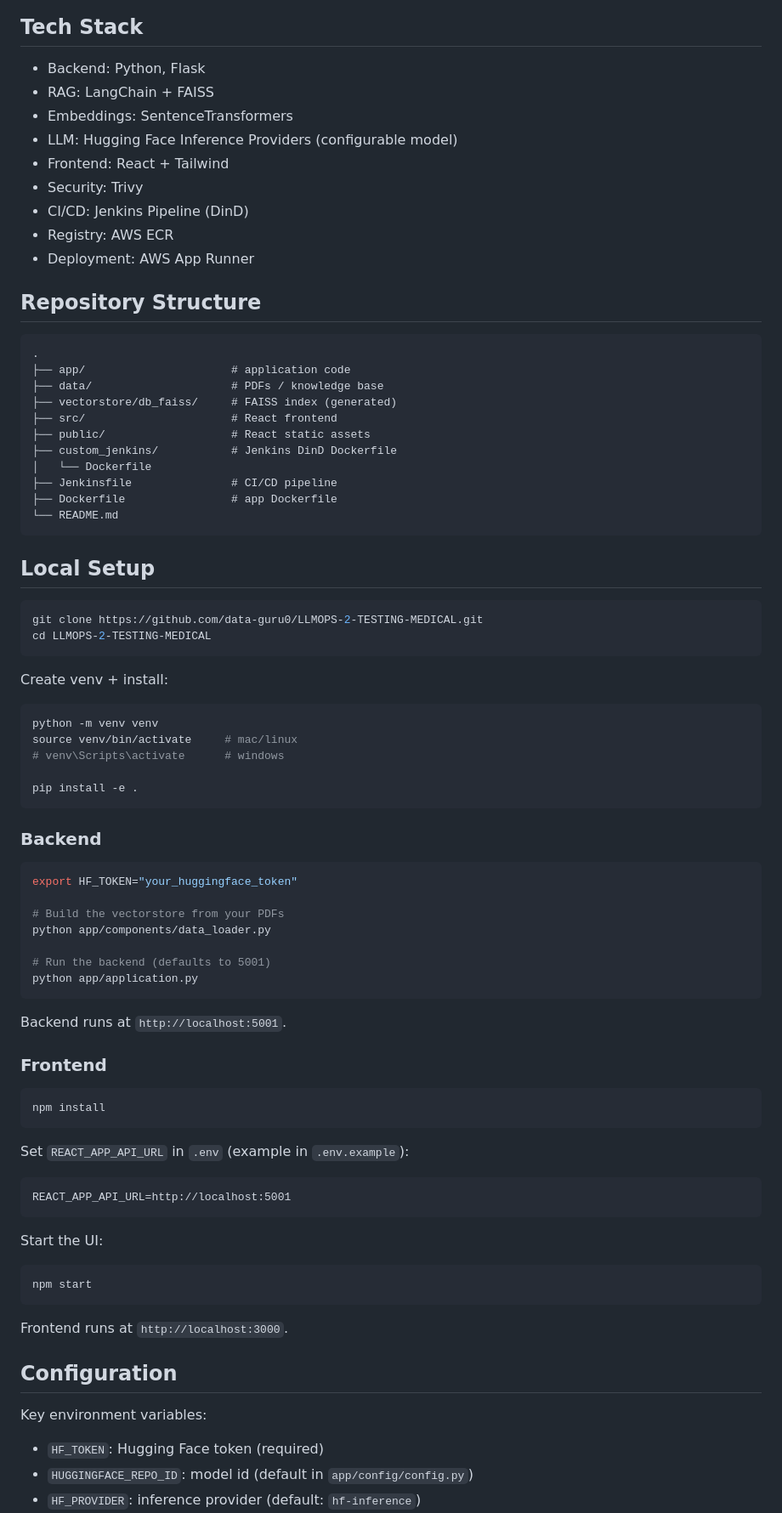
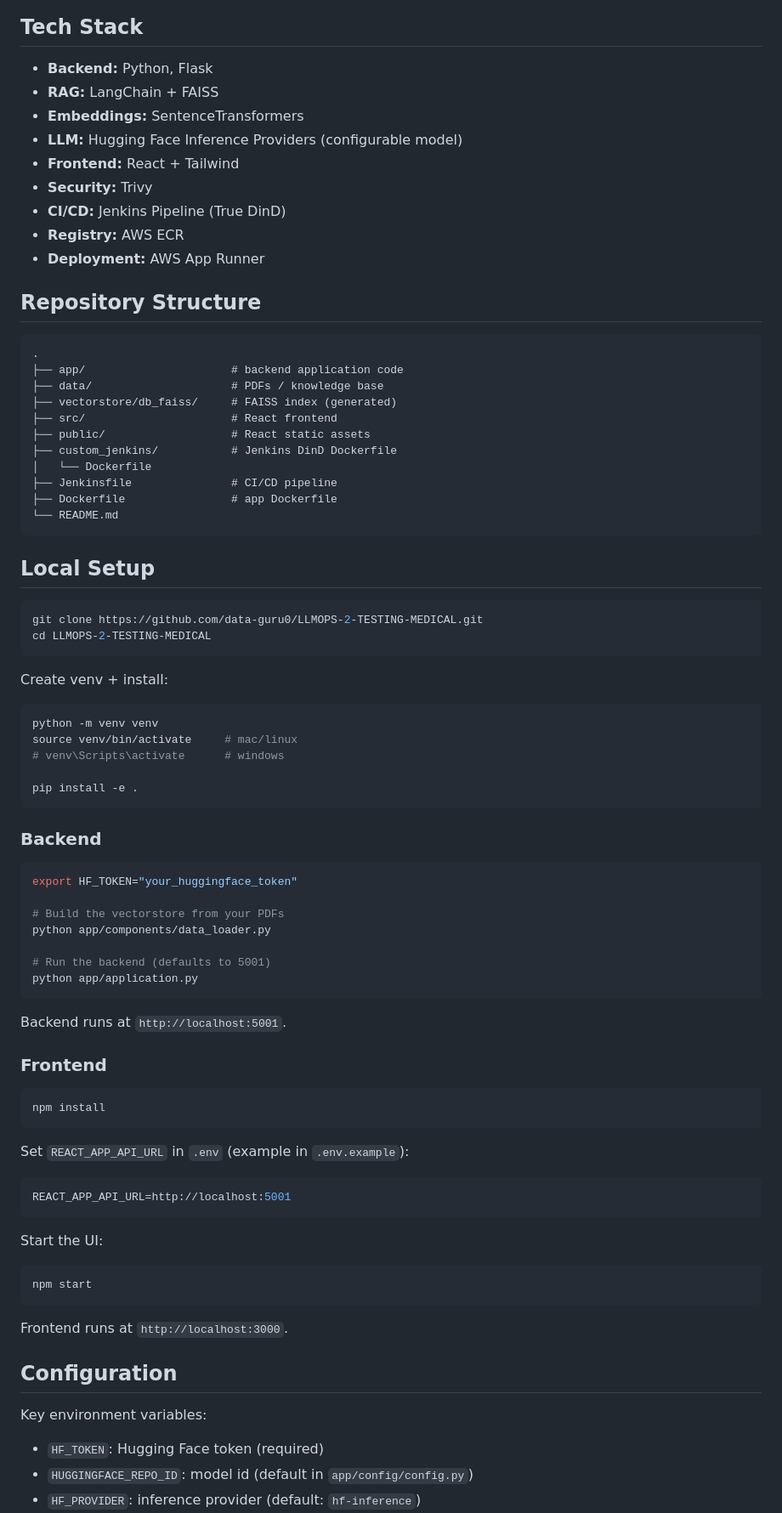
Before and after one commit to Aditya2600/Medical_RAG_Chatbot, a Markdown page: README.md, the part around one of its changes. Shown at 85% size. GitHub-like rendering.

````diff
--- a/README.md
+++ b/README.md
@@ -46,18 +43,20 @@ flowchart LR
 ## Tech Stack
-- Backend: Python, Flask
-- RAG: LangChain + FAISS
-- Embeddings: SentenceTransformers
-- LLM: Hugging Face Inference Providers (configurable model)
-- Frontend: React + Tailwind
-- Security: Trivy
-- CI/CD: Jenkins Pipeline (DinD)
-- Registry: AWS ECR
-- Deployment: AWS App Runner
+
+- **Backend:** Python, Flask
+- **RAG:** LangChain + FAISS
+- **Embeddings:** SentenceTransformers
+- **LLM:** Hugging Face Inference Providers (configurable model)
+- **Frontend:** React + Tailwind
+- **Security:** Trivy
+- **CI/CD:** Jenkins Pipeline (True DinD)
+- **Registry:** AWS ECR
+- **Deployment:** AWS App Runner
 
 ## Repository Structure
+
 ```text
 .
-├── app/                      # application code
+├── app/                      # backend application code
 ├── data/                     # PDFs / knowledge base
 ├── vectorstore/db_faiss/     # FAISS index (generated)
 ├── src/                      # React frontend
@@ -70,12 +69,14 @@ flowchart LR
 ```
 
 ## Local Setup
+
 ```bash
 git clone https://github.com/data-guru0/LLMOPS-2-TESTING-MEDICAL.git
 cd LLMOPS-2-TESTING-MEDICAL
 ```
 
 Create venv + install:
+
 ```bash
 python -m venv venv
 source venv/bin/activate     # mac/linux
@@ -85,6 +86,7 @@ pip install -e .
 ```
 
 ### Backend
+
 ```bash
 export HF_TOKEN="your_huggingface_token"
 
@@ -94,26 +96,33 @@ python app/components/data_loader.py
 # Run the backend (defaults to 5001)
 python app/application.py
 ```
+
 Backend runs at `http://localhost:5001`.
 
 ### Frontend
+
 ```bash
 npm install
 ```
 
 Set `REACT_APP_API_URL` in `.env` (example in `.env.example`):
-```
+
+```env
 REACT_APP_API_URL=http://localhost:5001
 ```
 
 Start the UI:
+
 ```bash
 npm start
 ```
+
 Frontend runs at `http://localhost:3000`.
 
 ## Configuration
+
 Key environment variables:
+
 - `HF_TOKEN`: Hugging Face token (required)
 - `HUGGINGFACE_REPO_ID`: model id (default in `app/config/config.py`)
 - `HF_PROVIDER`: inference provider (default: `hf-inference`)
````
Also changed, not shown: other parts of README.md (+51 -34 lines).
